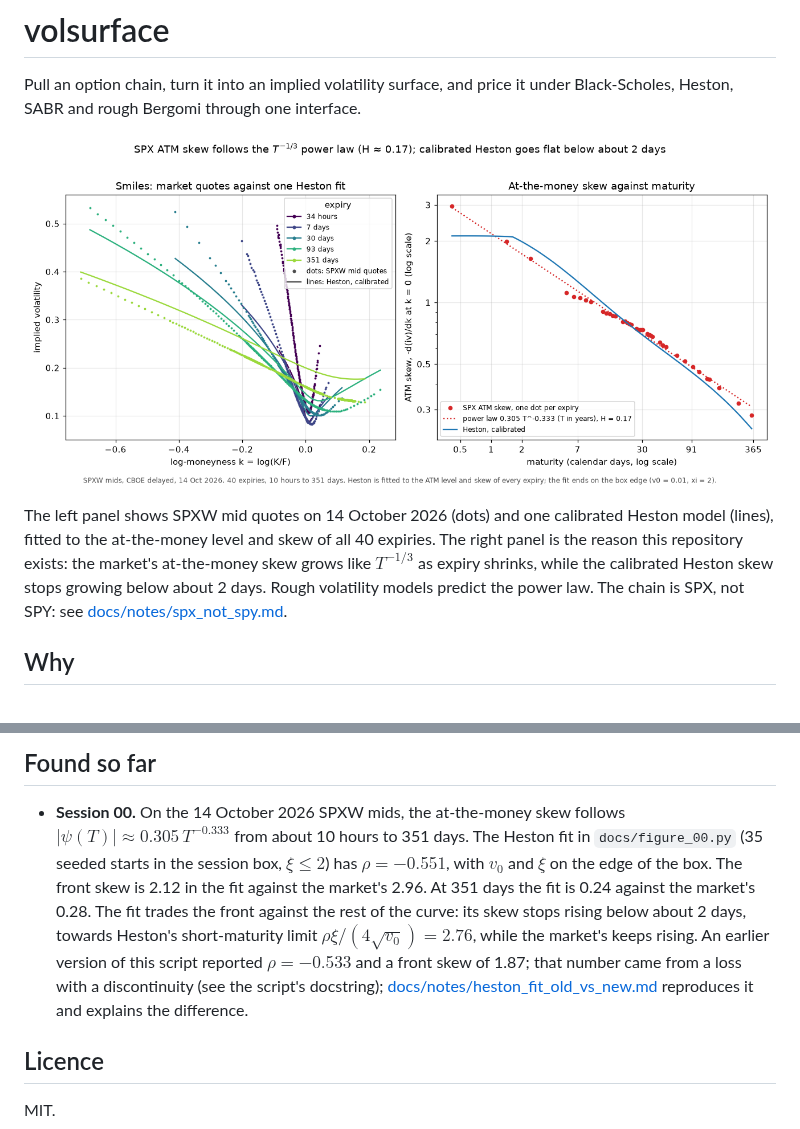
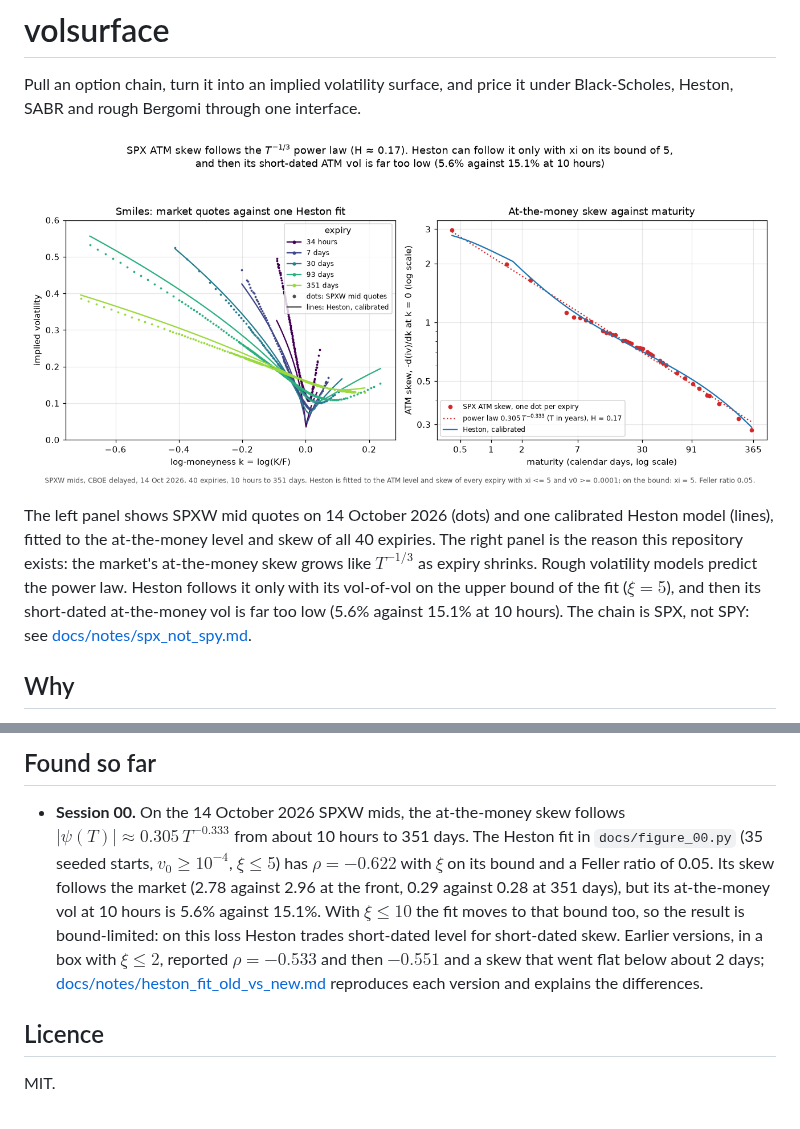
Before and after one commit to coreyjpritchard/volsurface, a Markdown page: README.md, 2 parts joined by grey strips. Drawn GitHub-style; pictures changed too: docs/00_the_smile.png.

```diff
--- a/README.md
+++ b/README.md
@@ -8,8 +8,9 @@ Black-Scholes, Heston, SABR and rough Bergomi through one interface.
 The left panel shows SPXW mid quotes on 14 October 2026 (dots) and one calibrated Heston
 model (lines), fitted to the at-the-money level and skew of all 40 expiries. The right panel
 is the reason this repository exists: the market's at-the-money skew grows like
-$T^{-1/3}$ as expiry shrinks, while the calibrated Heston skew stops growing below about
-2 days. Rough volatility models predict the power law. The chain is SPX, not SPY: see
+$T^{-1/3}$ as expiry shrinks. Rough volatility models predict the power law. Heston follows
+it only with its vol-of-vol on the upper bound of the fit ($\xi = 5$), and then its
+short-dated at-the-money vol is far too low (5.6% against 15.1% at 10 hours). The chain is SPX, not SPY: see
 [docs/notes/spx_not_spy.md](docs/notes/spx_not_spy.md).
 
 ## Why
@@ -72,15 +73,15 @@ python scripts/build_cboe_spx_snapshot.py    # CBOE delayed SPXW quotes; the com
 
 - **Session 00.** On the 14 October 2026 SPXW mids, the at-the-money skew follows
   $|\psi(T)| \approx 0.305\, T^{-0.333}$ from about 10 hours to 351 days. The Heston fit
-  in `docs/figure_00.py` (35 seeded starts in the session box, $\xi \le 2$) has
-  $\rho = -0.551$, with $v_0$ and $\xi$ on the edge of the box. The front skew is 2.12 in
-  the fit against the market's 2.96. At 351 days the fit is 0.24 against the market's 0.28.
-  The fit trades the front against the rest of the curve: its skew stops rising below about
-  2 days, towards Heston's short-maturity limit $\rho\xi / (4\sqrt{v_0}) = 2.76$, while the
-  market's keeps rising. An earlier version of this script reported $\rho = -0.533$ and a
-  front skew of 1.87; that number came from a loss with a discontinuity (see the script's
-  docstring); [docs/notes/heston_fit_old_vs_new.md](docs/notes/heston_fit_old_vs_new.md)
-  reproduces it and explains the difference.
+  in `docs/figure_00.py` (35 seeded starts, $v_0 \ge 10^{-4}$, $\xi \le 5$) has
+  $\rho = -0.622$ with $\xi$ on its bound and a Feller ratio of 0.05. Its skew follows the
+  market (2.78 against 2.96 at the front, 0.29 against 0.28 at 351 days), but its
+  at-the-money vol at 10 hours is 5.6% against 15.1%. With $\xi \le 10$ the fit moves to
+  that bound too, so the result is bound-limited: on this loss Heston trades short-dated
+  level for short-dated skew. Earlier versions, in a box with $\xi \le 2$, reported
+  $\rho = -0.533$ and then $-0.551$ and a skew that went flat below about 2 days;
+  [docs/notes/heston_fit_old_vs_new.md](docs/notes/heston_fit_old_vs_new.md) reproduces
+  each version and explains the differences.
 
 ## Licence
 
```
Also changed, not shown: LOG.md (+21 -0 lines), docs/notes/heston_fit_old_vs_new.md (+28 -0 lines), 1 other file.
